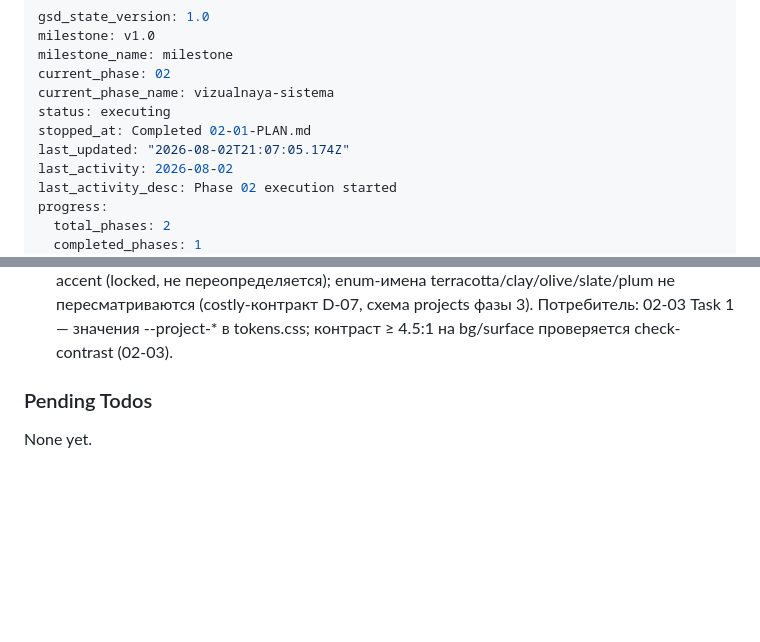
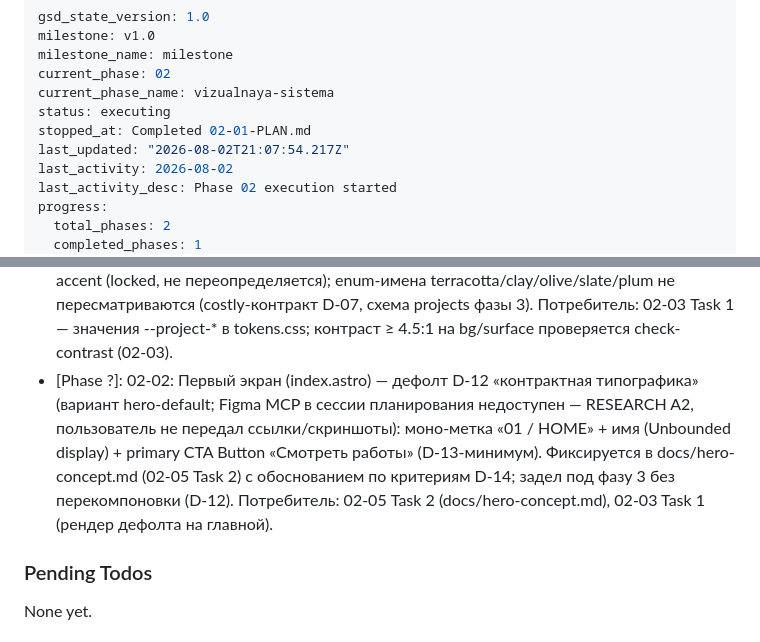
Before and after one commit to Ivan-Shivarshinov/portfolio-ivan-shivarshinov, a Markdown page: .planning/STATE.md, 2 parts joined by grey strips. Rendered like a GitHub page; blank space fills up the shorter version.

Commit message:
docs(02-02): record hero concept decision
- User chose D-12 default: contract typography (label + Unbounded name + CTA)
- No Figma concepts provided this session (RESEARCH A2)
- Consumer: 02-05 Task 2 (docs/hero-concept.md)

```diff
--- a/.planning/STATE.md
+++ b/.planning/STATE.md
@@ -6,7 +6,7 @@ current_phase: 02
 current_phase_name: vizualnaya-sistema
 status: executing
 stopped_at: Completed 02-01-PLAN.md
-last_updated: "2026-08-02T21:07:05.174Z"
+last_updated: "2026-08-02T21:07:54.217Z"
 last_activity: 2026-08-02
 last_activity_desc: Phase 02 execution started
 progress:
@@ -101,6 +101,7 @@ Progress: [██████░░░░] 62%
 - [Phase ?]: 02-01 T1: grep-контроль использования компонентов пропускается с предупреждением при отсутствии файлов в src/pages|src/layouts (guard-паттерн как для dist)
 - [Phase ?]: 02-01 T2: check-theme не включён в verify-цепочку — требует собранного ProjectCard и дублирует astro check; реальный прогон в 02-04 Task 2
 - [Phase ?]: 02-02: Принята палитра проектов (вариант palette-research, D-07/D-08): clay #8A5A44, olive #6B6B3F, slate #55606E, plum #6E4A5C; терракота #A84B32 — системный accent (locked, не переопределяется); enum-имена terracotta/clay/olive/slate/plum не пересматриваются (costly-контракт D-07, схема projects фазы 3). Потребитель: 02-03 Task 1 — значения --project-* в tokens.css; контраст ≥ 4.5:1 на bg/surface проверяется check-contrast (02-03).
+- [Phase ?]: 02-02: Первый экран (index.astro) — дефолт D-12 «контрактная типографика» (вариант hero-default; Figma MCP в сессии планирования недоступен — RESEARCH A2, пользователь не передал ссылки/скриншоты): моно-метка «01 / HOME» + имя (Unbounded display) + primary CTA Button «Смотреть работы» (D-13-минимум). Фиксируется в docs/hero-concept.md (02-05 Task 2) с обоснованием по критериям D-14; задел под фазу 3 без перекомпоновки (D-12). Потребитель: 02-05 Task 2 (docs/hero-concept.md), 02-03 Task 1 (рендер дефолта на главной).
 
 ### Pending Todos
 
```
